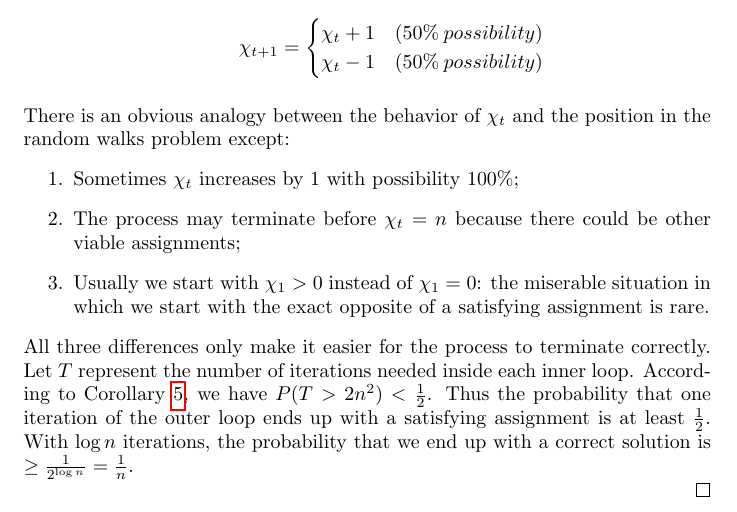
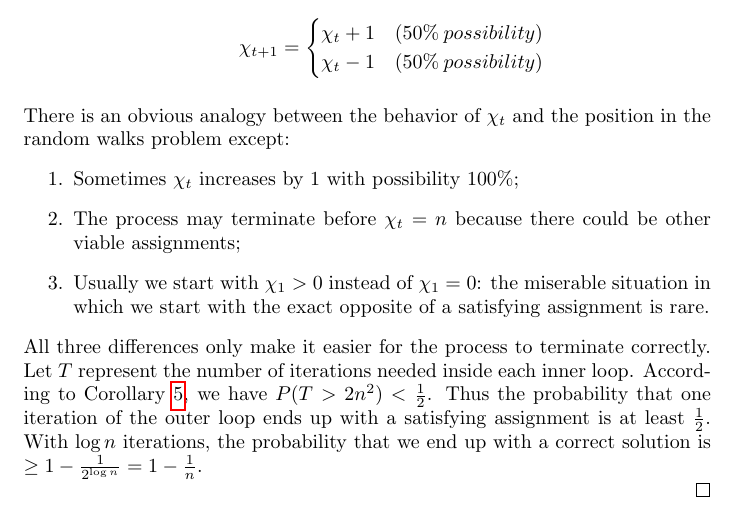
Before and after one commit to pkulijing/AlgorithmDesignAnalysisNotes, a LaTeX document (NPCompleteness.tex): part of page 12 of 12, cut so that both start at the same text. Compiled offline with pdfLaTeX.

Commit message:
correct typo

```diff
--- a/NPCompleteness.tex
+++ b/NPCompleteness.tex
@@ -367,7 +367,7 @@ There is an obvious analogy between the behavior of $\chi_t$ and the position in
 \item The process may terminate before $\chi_t=n$ because there could be other viable assignments;
 \item Usually we start with $\chi_1>0$ instead of $\chi_1=0$: the miserable situation in which we start with the exact opposite of a satisfying assignment is rare.
 \end{enumerate}
-All three differences only make it easier for the process to terminate correctly. Let $T$ represent the number of iterations needed inside each inner loop. According to Corollary \ref{localsearchcorollary}, we have $P(T>2n^2)<\frac{1}{2}$. Thus the probability that one iteration of the outer loop ends up with a satisfying assignment is at least $\frac{1}{2}$. With $\log n$ iterations, the probability that we end up with a correct solution is $\geq\frac{1}{2^{\log n}}=\frac{1}{n}.$
+All three differences only make it easier for the process to terminate correctly. Let $T$ represent the number of iterations needed inside each inner loop. According to Corollary \ref{localsearchcorollary}, we have $P(T>2n^2)<\frac{1}{2}$. Thus the probability that one iteration of the outer loop ends up with a satisfying assignment is at least $\frac{1}{2}$. With $\log n$ iterations, the probability that we end up with a correct solution is $\geq 1-\frac{1}{2^{\log n}}=1-\frac{1}{n}.$
 
 
 \end{proof}
```
